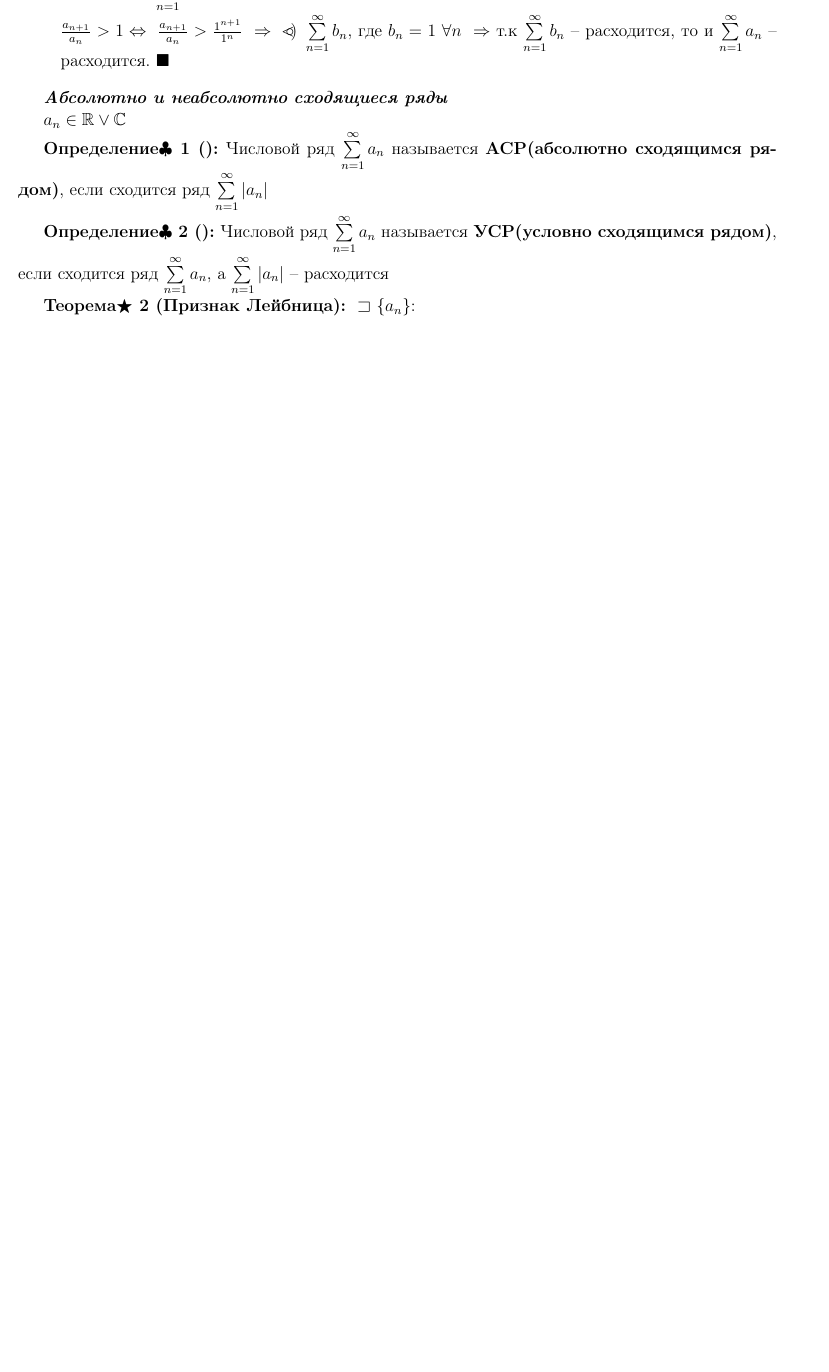
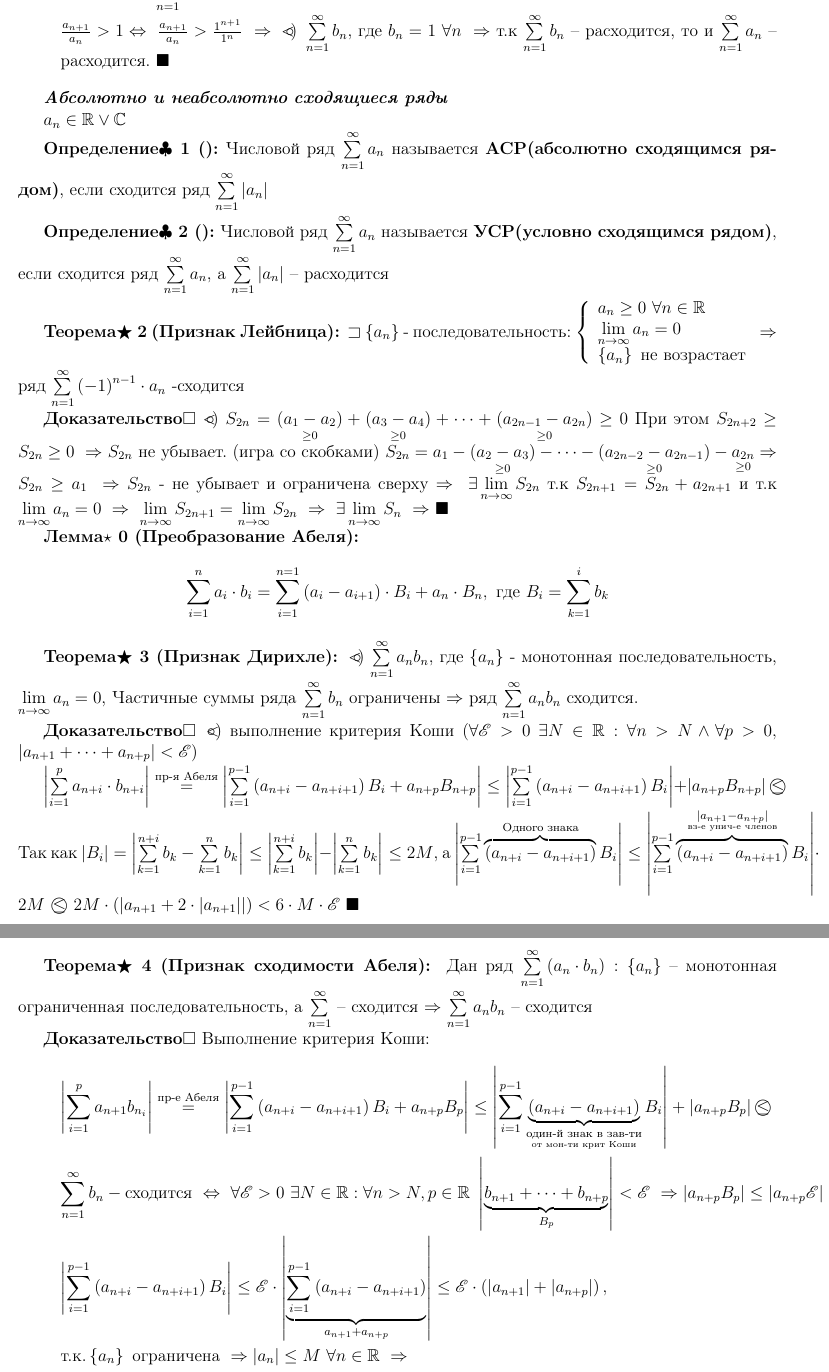
Before and after one commit to ntcny/GOS, a LaTeX document (report.tex, which reads src/5.tex, styles/myAcrobat.sty, styles/myMath.sty): part of page 4 of 4 before the commit and two parts of pages 4 and 5 of 5 after it, the two joined at a grey line, cut so that both start at the same text, the shorter picture padded with empty space. Compiled offline with pdfLaTeX.

Commit message:
Added 5 question

```diff
--- a/src/5.tex
+++ b/src/5.tex
@@ -86,6 +86,36 @@ $a_n \in \Real \ILI \Complex$
 \end{defs}
 
 \begin{proofs}[Признак Лейбница]
-	$\pust$ $\fskobk{a_n}$: %СУКА
+	$\pust$ $\fskobk{a_n}$ - последовательность: $\levfigurn{ a_n \geq 0 \ \forall n \in \Natural \\ \predel{n\to \infty}a_n = 0 \\  \fskobk{a_n}\text{ не возрастает}} \sledue$ ряд $\summa{n=1}{\infty}\skobk{-1}^{n-1}\cdot a_n$ -сходится
+	\begin{dokvo}
+		$\rassmotr$ $S_{2n} = \mathvniz{\geq 0}{\skobk{a_1 - a_2}} + \mathvniz{\geq 0}{\skobk{a_3 - a_4}}+ \cdots + \mathvniz{\geq 0}{\skobk{a_{2n-1} - a_{2n}}} \geq 0$ При этом $S_{2n + 2} \geq S_{2n} \geq 0 \ \sledue$ $S_{2n}$ не убывает. (игра со скобками) $S_{2n} = a_1 - \mathvniz{\geq 0}{\skobk{a_2 - a_3}} - \cdots - \mathvniz{\geq 0}{\skobk{a_{2n-2} - a_{2n-1}}} - \mathvniz{\geq 0}{a_{2n}} \sledue$ $S_{2n} \geq a_1 \ \sledue$ $S_{2n}$ - не убывает и ограничена сверху $\sledue \ \exists \predel{n\to \infty}S_{2n}$ т.к $S_{2n + 1} = S_{2n} + a_{2n+1}$ и т.к $\predel{n\to \infty}a_n = 0 \ \sledue \ \predel{n\to \infty}S_{2n+1} = \predel{n\to \infty}S_{2n} \ \sledue \ \exists\predel{n\to \infty}S_{n} \ \sledue$
+	\end{dokvo}
+\end{proofs}
 
+\begin{lemma}[Преобразование Абеля]
+ $$\summa{i=1}{n}a_i \cdot b_i = \summa{i=1}{n=1}\skobk{a_i - a_{i+1}}\cdot B_i + a_n\cdot B_n,\text{ где } B_i = \summa{k=1}{i}b_k$$
+\end{lemma}
+
+\begin{proofs}[Признак Дирихле]
+	$\rassmotr$ $\summa{n=1}{\infty}a_{n}b_{n}$, где $\fskobk{a_n}$ - монотонная последовательность, $\predel{n\to \infty}a_n = 0$, Частичные суммы ряда $\summa{n=1}{\infty}b_{n}$ ограничены $\sledue$ ряд $\summa{n=1}{\infty}a_{n}b_{n}$ сходится.
+	\begin{dokvo}
+		$\rassmotr$ выполнение критерия Коши ($\forall  \epsilon > 0 \ \exists  N \in \Natural:  \forall  n > N \I  \forall  p > 0,$ $\Modul{a_{n+1}+ \cdots + a_{n+p}} < \epsilon$)
+
+		$\Modul{\summa{i=1}{p}{a_{n+i} \cdot b_{n+i}}} \naverh{пр-я Абеля}= \Modul{\summa{i=1}{p-1}\skobk{a_{n+i}-a_{n+i+1}}B_i + a_{n+p}B_{n+p}} \leq \Modul{\summa{i=1}{p-1}\skobk{a_{n+i}-a_{n+i+1}}B_i} + \Modul{a_{n+p}B_{n+p}} \oleq$
+		Так как $\Modul{B_i} = \Modul{\summa{k=1}{n+i}b_k - \summa{k=1}{n}b_k} \leq \Modul{\summa{k=1}{n+i}b_k} - \Modul{\summa{k=1}{n}b_k} \leq 2M$,
+		а $\Modul{\summa{i=1}{p-1}\overbrace{\skobk{a_{n+i} - a_{n+i+1}}}^{\text{Одного знака}}B_i} \leq \Modul{\summa{i=1}{p-1}\overbrace{\skobk{a_{n+i} - a_{n+i+1}}}^{\vniz{вз-е унич-е членов}{\Modul{a_{n+1} - a_{n+p}}}}B_i} \cdot 2M$
+		$\oleq \ 2M \cdot \skobk{\Modul{a_{n+1} + 2\cdot \Modul{a_{n+1}}}} < 6 \cdot M \cdot \epsilon$
+	\end{dokvo}
 \end{proofs}
+
+\begin{proofs}[Признак сходимости Абеля]
+	Дан ряд $\summa{n=1}{\infty}\skobk{a_n \cdot b_n}: \fskobk{a_n}$ -- монотонная ограниченная последовательность, а $\summa{n=1}{\besk}$ -- сходится $\sledue$ $\summa{n=1}{\besk}a_n b_n$ -- сходится
+	\begin{dokvo}
+		Выполнение критерия Коши:
+		\begin{gather*}
+			\Modul{\summa{i=1}{p}a_{n+1}b_{n_i}} \naverh{пр-е Абеля}= \Modul{\summa{i=1}{p-1}\skobk{a_{n+i} -a_{n+i+1}}B_i + a_{n+p}B_p} \leq \Modul{\summa{i=1}{p-1}\underbrace{\skobk{a_{n+i} -a_{n+i+1}}}_{\vniz{от мон-ти крит Коши}{\text{один-й знак в зав-ти}}}B_i}  + \Modul{ a_{n+p}B_p} \oleq \\
+			\summa{n=1}{\besk}b_n - \text{сходится } \tittg \ \forall \epsilon > 0 \ \exists N \in \Natural: \forall n > N, p \in \Natural \ \Modul{\underbrace{b_{n+1} + \cdots + b_{n+p}}_{B_p}} < \epsilon \ \sledue \Modul{a_{n+p}B_p} \leq \Modul{a_{n+p} \epsilon}\\
+			\Modul{\summa{i=1}{p-1}\skobk{a_{n+i} - a_{n+i+1}}B_i} \leq \epsilon \cdot \Modul{\underbrace{\summa{i=1}{p-1}\skobk{a_{n+i} - a_{n+i+1}}}_{a_{n+1} + a_{n+p}}} \leq \epsilon \cdot \skobk{\Modul{a_{n+1}} + \Modul{a_{n+p}}}, \\
+			\text{т.к.} \fskobk{a_n} \text{ ограничена } \sledue \Modul{a_n} \leq M \ \forall n \in \Natural \ \sledue \\
+			\oleq \ 2M\epsilon + M\epsilon = 3M\epsilon \sledue \ \text{по критерию Коши ряд расходится}
+		\end{gather*}
--- a/styles/myAcrobat.sty
+++ b/styles/myAcrobat.sty
@@ -4,11 +4,11 @@
 		unicode=true,
 		pdftoolbar=true,
 		pdfstartview={FitH},
-		pdftitle={Отчет: Лабораторная работа №5},
-		pdfauthor={Ершов Иван Николаевич},
-		pdfcreator={TexLive + Atom + Vanyabeat + Ваня },
+		pdftitle={Шпоры госы},
+		pdfauthor={Zonder Commander Team},
+		pdfcreator={Hard GOS},
 		pdfsubject={Лаба про TDE},
-		pdfproducer={Иван Ершов},
-		pdfkeywords={oracle, лаба, Ванек, тех, tex}
+		pdfproducer={P},
+		pdfkeywords={gos, help, kafedra, hellow, world}
 	}
 \fi
--- a/styles/myMath.sty
+++ b/styles/myMath.sty
@@ -5,7 +5,7 @@
 	\usepackage{amsmath}
 	\usepackage{amsthm}
 	\usepackage{amssymb}
-
+	\usepackage{mathrsfs}
 %%%%%%%%%%%%%%%%%%%%%%%%%%%%%%%%%%%%%%%%%%%%%%%%%%%%%%%%%%%%%%%%%%%%%%%%%%%%%%%%
 %%%
 %%% руссификация математики
@@ -24,7 +24,7 @@
 % Переопределение kappa epsilon phi на русский лад
 % -------------------------------------------------------
 	\renewcommand{\kappa}{\varkappa}
-	\renewcommand{\epsilon}{\varepsilon}
+	\renewcommand{\epsilon}{\mathscr{E}}
 	\renewcommand{\phi}{\varphi}
 % -------------------------------------------------------
 % Прямые интегралы
--- a/styles/mySymbols.sty
+++ b/styles/mySymbols.sty
@@ -15,3 +15,9 @@
 }
 \newcommand{\oeq}{\incircbin{=}}
 \makeatother
+
+\newcommand{\ogeq}{\incircbin{\geq}}
+\makeatother
+
+\newcommand{\oleq}{\incircbin{\leq}}
+\makeatother
--- a/styles/userCommands.sty
+++ b/styles/userCommands.sty
@@ -46,3 +46,4 @@
 \newcommand{\Complex}{\mathbb{C}}
 \newcommand{\imag}[1]{\mathit{i}\cdot #1}
 \newcommand{\intergral}[2]{\int\limits_{#1}^{#2}}
+\newcommand{\besk}{\infty}
```
Also changed, not shown: styles/myColRows.sty (+0 -2 lines), src/5.tex (7 more changed lines).
